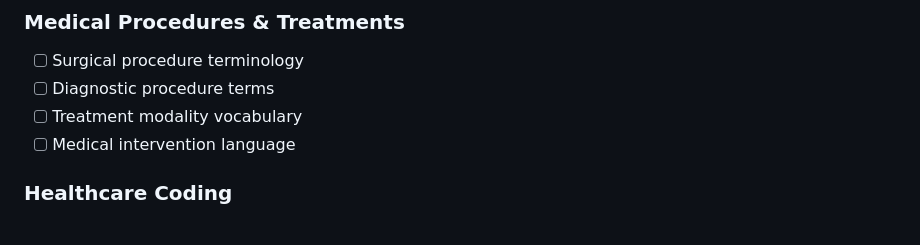
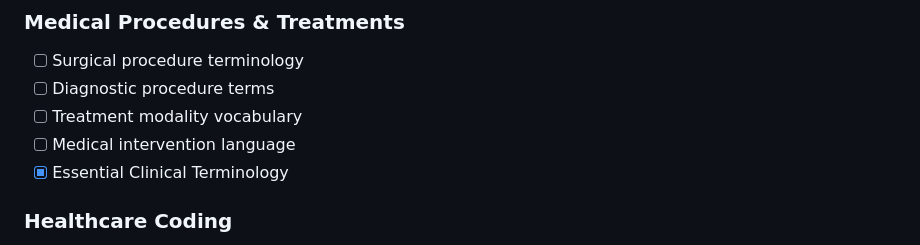
Before and after one commit to MenaWANG/medical-terms-quiz-tool, a Markdown page: 4-summary/learning-plan-track.md, the part around the change. Rendered like a GitHub page.

Commit message:
add 5 essential clinical terms

```diff
--- a/4-summary/learning-plan-track.md
+++ b/4-summary/learning-plan-track.md
@@ -157,6 +157,7 @@ Common Symptoms & Procedures:
 - [ ] Diagnostic procedure terms
 - [ ] Treatment modality vocabulary
 - [ ] Medical intervention language
+- [x] Essential Clinical Terminology
 
 ### Healthcare Coding
 - [x] ICD (International Classification of Diseases)
```
Also changed, not shown: 3-clinical applications/3.3-essential-terminology.md (added, +65 -0 lines).
